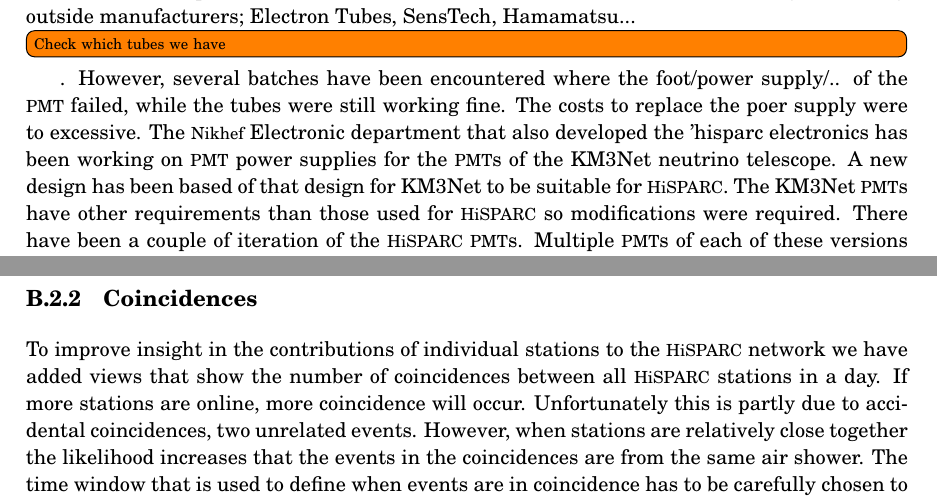
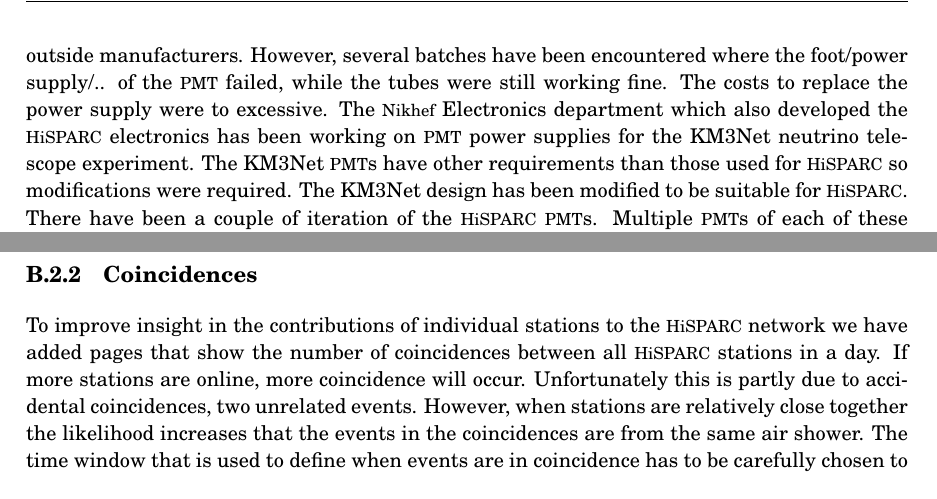
Before and after one commit to 153957/phd_thesis, a LaTeX thesis (thesis.tex, which reads chapters/calibration.tex, chapters/outreach.tex): two parts of pages 24 and 39 of 40, joined at a grey line, cut at the place of the change. Compiled offline with pdfLaTeX.

Commit message:
Remove mention of PMT manufacturers
Expand station layout figure caption.

```diff
--- a/chapters/calibration.tex
+++ b/chapters/calibration.tex
@@ -42,19 +42,17 @@ separate signals of the fibers are simply added together. However, a
 \pmt might become saturated or less efficient for larger signals, being
 unable to supply the current quickly enough. There are several types of
 \pmt being used in the \hisparc experiment. Most established stations
-used \pmts that were fully created by outside manufacturers; Electron
-Tubes, SensTech, Hamamatsu... \todo[inline]{Check which tubes we have}.
-However, several batches have been encountered where the foot/power
-supply/.. of the \pmt failed, while the tubes were still working fine.
-The costs to replace the poer supply were to excessive. The \nikhef
-Electronic department that also developed the 'hisparc electronics has
-been working on \pmt power supplies for the \pmts of the KM3Net neutrino
-telescope. A new design has been based of that design for KM3Net to be
-suitable for \hisparc. The KM3Net \pmts have other requirements than
-those used for \hisparc so modifications were required. There have been
-a couple of iteration of the \hisparc \pmts. Multiple \pmts of each of
-these versions have been tested.
-
+used \pmts that were fully created by outside manufacturers. However,
+several batches have been encountered where the foot/power supply/.. of
+the \pmt failed, while the tubes were still working fine. The costs to
+replace the power supply were to excessive. The \nikhef Electronics
+department which also developed the \hisparc electronics has been
+working on \pmt power supplies for the KM3Net neutrino telescope
+experiment. The KM3Net \pmts have other requirements than those used for
+\hisparc so modifications were required. The KM3Net design has been
+modified to be suitable for \hisparc. There have been a couple of
+iteration of the \hisparc \pmts. Multiple \pmts of each of these
+versions have been tested.
 
 
 \todo{Using multiple fibers for one \pmt to increase signal strength...
--- a/chapters/outreach.tex
+++ b/chapters/outreach.tex
@@ -31,7 +31,7 @@ detections can be downloaded.
 \subsection{Coincidences}
 
 To improve insight in the contributions of individual stations to the
-\hisparc network we have added views that show the number of
+\hisparc network we have added pages that show the number of
 coincidences between all \hisparc stations in a day. If more stations
 are online, more coincidence will occur. Unfortunately this is partly
 due to accidental coincidences, two unrelated events. However, when
```
Also changed, not shown: chapters/hisparc-experiment.tex (+2 -1 lines).
